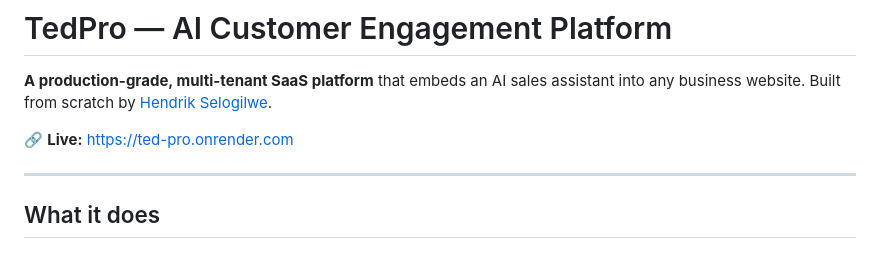
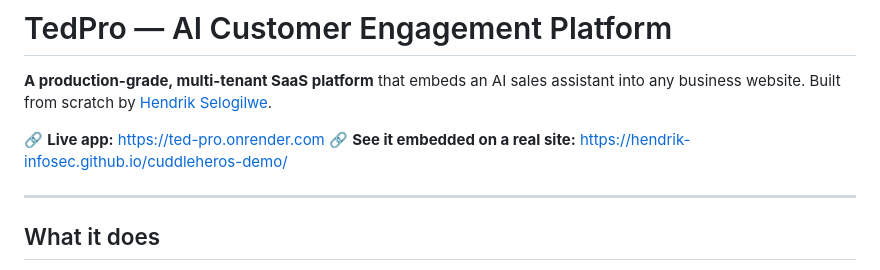
Before and after one commit to Hendrik-InfoSec/Ted-Pro, a Markdown page: README.md, the part around the change. GitHub-like rendering.

Commit message:
Update README with live app link and clarification

```diff
--- a/README.md
+++ b/README.md
@@ -2,7 +2,8 @@
 
 **A production-grade, multi-tenant SaaS platform** that embeds an AI sales assistant into any business website. Built from scratch by [Hendrik Selogilwe](https://github.com/Hendrik-InfoSec).
 
-🔗 **Live:** https://ted-pro.onrender.com
+🔗 **Live app:** https://ted-pro.onrender.com
+🔗 **See it embedded on a real site:** https://hendrik-infosec.github.io/cuddleheros-demo/
 
 ---
 
```
